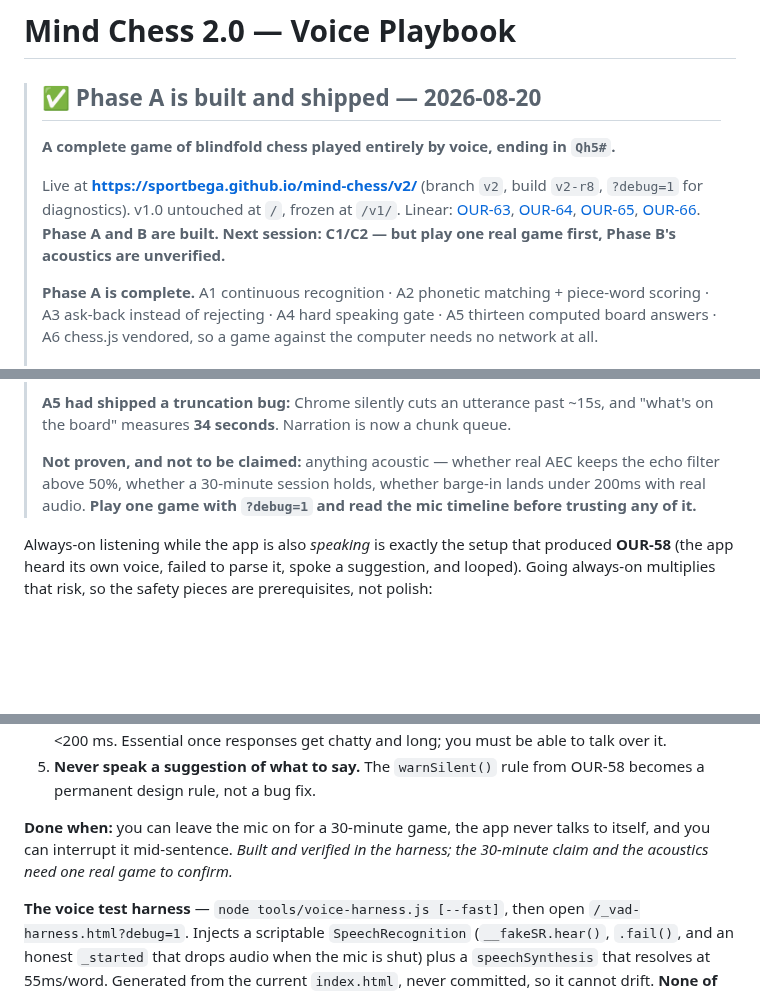
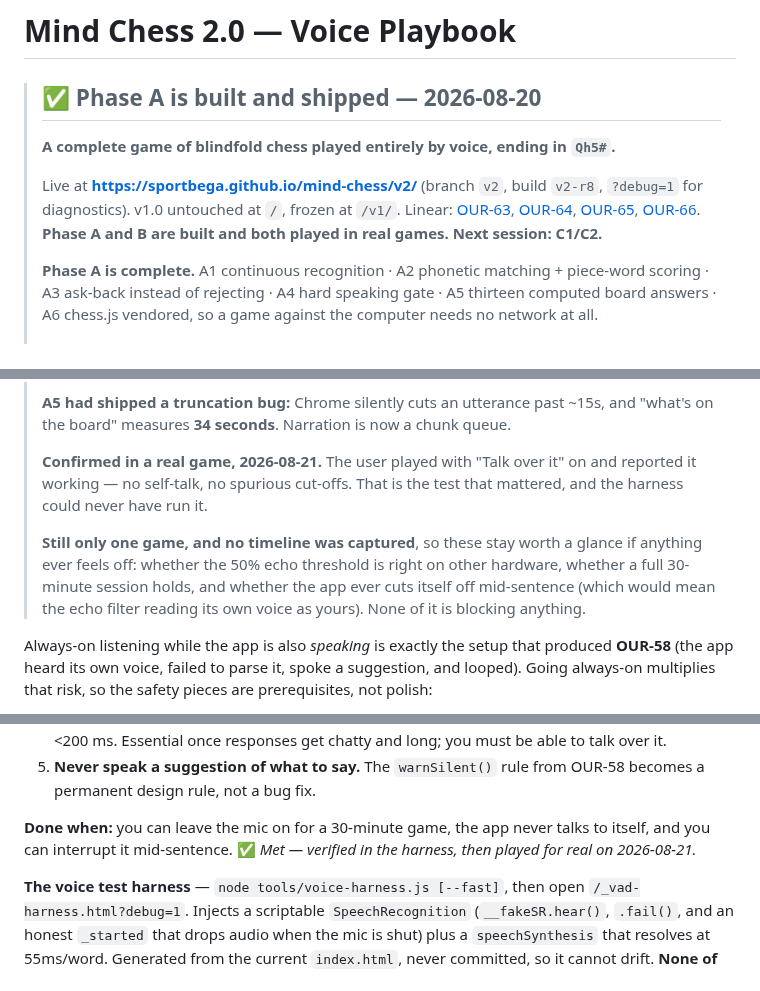
Before and after one commit to sportbega/mind-chess, a Markdown page: VOICE-2.0-PLAYBOOK.md, 3 parts joined by grey strips. GitHub-like rendering; blank space fills up the shorter version.

```diff
--- a/VOICE-2.0-PLAYBOOK.md
+++ b/VOICE-2.0-PLAYBOOK.md
@@ -4,7 +4,7 @@
 >
 > **A complete game of blindfold chess played entirely by voice, ending in `Qh5#`.**
 >
-> Live at **https://sportbega.github.io/mind-chess/v2/** (branch `v2`, build `v2-r8`, `?debug=1` for diagnostics). v1.0 untouched at `/`, frozen at `/v1/`. Linear: [OUR-63](https://linear.app/bega-workspace/issue/OUR-63), [OUR-64](https://linear.app/bega-workspace/issue/OUR-64), [OUR-65](https://linear.app/bega-workspace/issue/OUR-65), [OUR-66](https://linear.app/bega-workspace/issue/OUR-66). **Phase A and B are built. Next session: C1/C2 — but play one real game first, Phase B's acoustics are unverified.**
+> Live at **https://sportbega.github.io/mind-chess/v2/** (branch `v2`, build `v2-r8`, `?debug=1` for diagnostics). v1.0 untouched at `/`, frozen at `/v1/`. Linear: [OUR-63](https://linear.app/bega-workspace/issue/OUR-63), [OUR-64](https://linear.app/bega-workspace/issue/OUR-64), [OUR-65](https://linear.app/bega-workspace/issue/OUR-65), [OUR-66](https://linear.app/bega-workspace/issue/OUR-66). **Phase A and B are built and both played in real games. Next session: C1/C2.**
 >
 > **Phase A is complete.** A1 continuous recognition · A2 phonetic matching + piece-word scoring · A3 ask-back instead of rejecting · A4 hard speaking gate · A5 thirteen computed board answers · A6 chess.js vendored, so a game against the computer needs no network at all.
 >
@@ -171,7 +171,9 @@ Explicit `IDLE → LISTENING → THINKING → SPEAKING → LISTENING`, with the
 >
 > **A5 had shipped a truncation bug:** Chrome silently cuts an utterance past ~15s, and "what's on the board" measures **34 seconds**. Narration is now a chunk queue.
 >
-> **Not proven, and not to be claimed:** anything acoustic — whether real AEC keeps the echo filter above 50%, whether a 30-minute session holds, whether barge-in lands under 200ms with real audio. **Play one game with `?debug=1` and read the mic timeline before trusting any of it.**
+> **Confirmed in a real game, 2026-08-21.** The user played with "Talk over it" on and reported it working — no self-talk, no spurious cut-offs. That is the test that mattered, and the harness could never have run it.
+>
+> **Still only one game, and no timeline was captured**, so these stay worth a glance if anything ever feels off: whether the 50% echo threshold is right on other hardware, whether a full 30-minute session holds, and whether the app ever cuts itself off mid-sentence (which would mean the echo filter reading its own voice as yours). None of it is blocking anything.
 
 Always-on listening while the app is also *speaking* is exactly the setup that produced **OUR-58** (the app heard its own voice, failed to parse it, spoke a suggestion, and looped). Going always-on multiplies that risk, so the safety pieces are prerequisites, not polish:
 
@@ -181,8 +183,7 @@ Always-on listening while the app is also *speaking* is exactly the setup that p
 4. **Barge-in** — VAD fires during `SPEAKING` → cancel TTS immediately, switch to `LISTENING`. Target <200 ms. Essential once responses get chatty and long; you must be able to talk over it.
 5. **Never speak a suggestion of what to say.** The `warnSilent()` rule from OUR-58 becomes a permanent design rule, not a bug fix.
 
-**Done when:** you can leave the mic on for a 30-minute game, the app never talks to itself, and you can interrupt it mid-sentence.
-*Built and verified in the harness; the 30-minute claim and the acoustics need one real game to confirm.*
+**Done when:** you can leave the mic on for a 30-minute game, the app never talks to itself, and you can interrupt it mid-sentence. ✅ *Met — verified in the harness, then played for real on 2026-08-21.*
 
 **The voice test harness** — `node tools/voice-harness.js [--fast]`, then open `/_vad-harness.html?debug=1`. Injects a scriptable `SpeechRecognition` (`__fakeSR.hear()`, `.fail()`, and an honest `_started` that drops audio when the mic is shut) plus a `speechSynthesis` that resolves at 55ms/word. Generated from the current `index.html`, never committed, so it cannot drift. **None of Phase B is testable by clicking — there is no microphone in the agent's browser** — and this found four real bugs on its first run: a sticky network backoff, two restart paths racing, a lost `onend` leaving the app deaf with every recovery gated on the missing event, and an unsound assertion of my own. ⚠️ The agent's browser clamps timers to ~1s regardless of tab focus; any sub-second timing result from it is a lie.
 
```
Also changed, not shown: other parts of VOICE-2.0-PLAYBOOK.md (+1 -1 lines), DEVLOG.md (+9 -0 lines).
